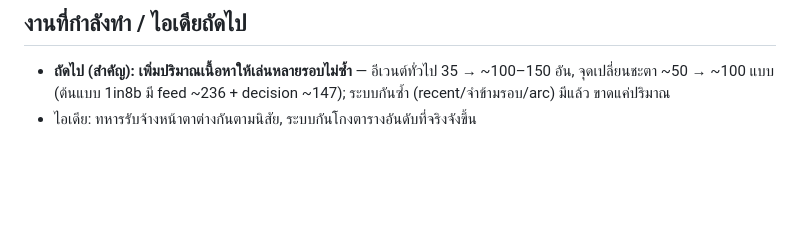
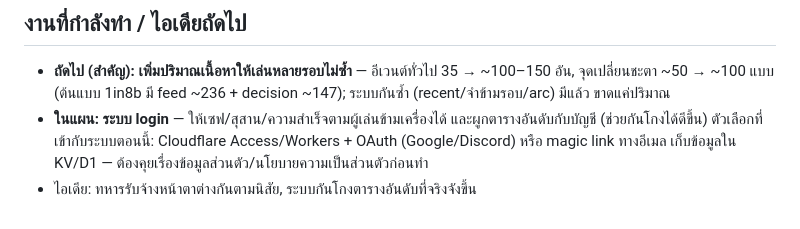
Before and after one commit to Artaliss/tower-of-fate, a Markdown page: DEVELOPMENT.md, the part around the change. GitHub-like rendering; blank space fills up the shorter version.

Commit message:
Plan: login system
Co-Authored-By: Claude Opus 5.5 <noreply@anthropic.com>

```diff
--- a/DEVELOPMENT.md
+++ b/DEVELOPMENT.md
@@ -87,4 +87,5 @@
 ## งานที่กำลังทำ / ไอเดียถัดไป
 
 - **ถัดไป (สำคัญ): เพิ่มปริมาณเนื้อหาให้เล่นหลายรอบไม่ซ้ำ** — อีเวนต์ทั่วไป 35 → ~100–150 อัน, จุดเปลี่ยนชะตา ~50 → ~100 แบบ (ต้นแบบ 1in8b มี feed ~236 + decision ~147); ระบบกันซ้ำ (recent/จำข้ามรอบ/arc) มีแล้ว ขาดแค่ปริมาณ
+- **ในแผน: ระบบ login** — ให้เซฟ/สุสาน/ความสำเร็จตามผู้เล่นข้ามเครื่องได้ และผูกตารางอันดับกับบัญชี (ช่วยกันโกงได้ดีขึ้น) ตัวเลือกที่เข้ากับระบบตอนนี้: Cloudflare Access/Workers + OAuth (Google/Discord) หรือ magic link ทางอีเมล เก็บข้อมูลใน KV/D1 — ต้องคุยเรื่องข้อมูลส่วนตัว/นโยบายความเป็นส่วนตัวก่อนทำ
 - ไอเดีย: ทหารรับจ้างหน้าตาต่างกันตามนิสัย, ระบบกันโกงตารางอันดับที่จริงจังขึ้น
```
